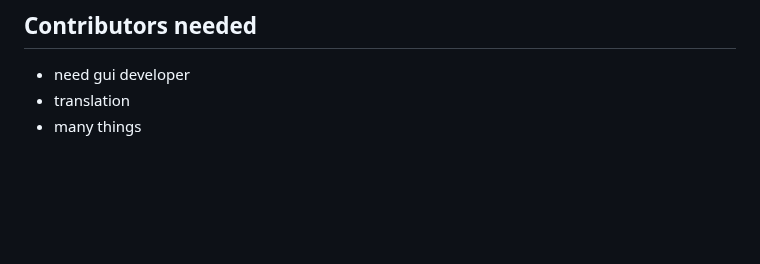
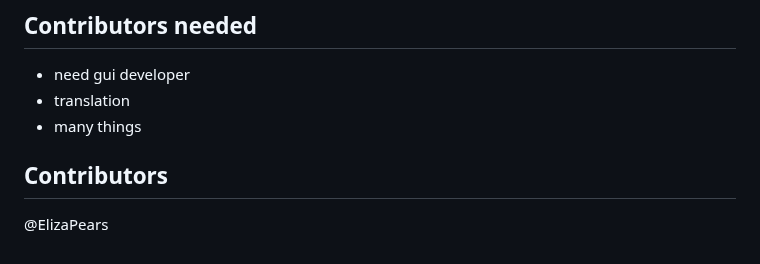
Before and after one commit to furjac/FG_Torrents, a Markdown page: README.md, the part around the change. Rendered like a GitHub page; blank space fills up the shorter version.

Commit message:
Readme first

```diff
--- a/README.md
+++ b/README.md
@@ -106,3 +106,6 @@ Contact me on [Discord](https://discord.gg/YN9RKxewsq) for more information rega
 - need gui developer
 - translation
 - many things
+
+## Contributors
+@ElizaPears
```
